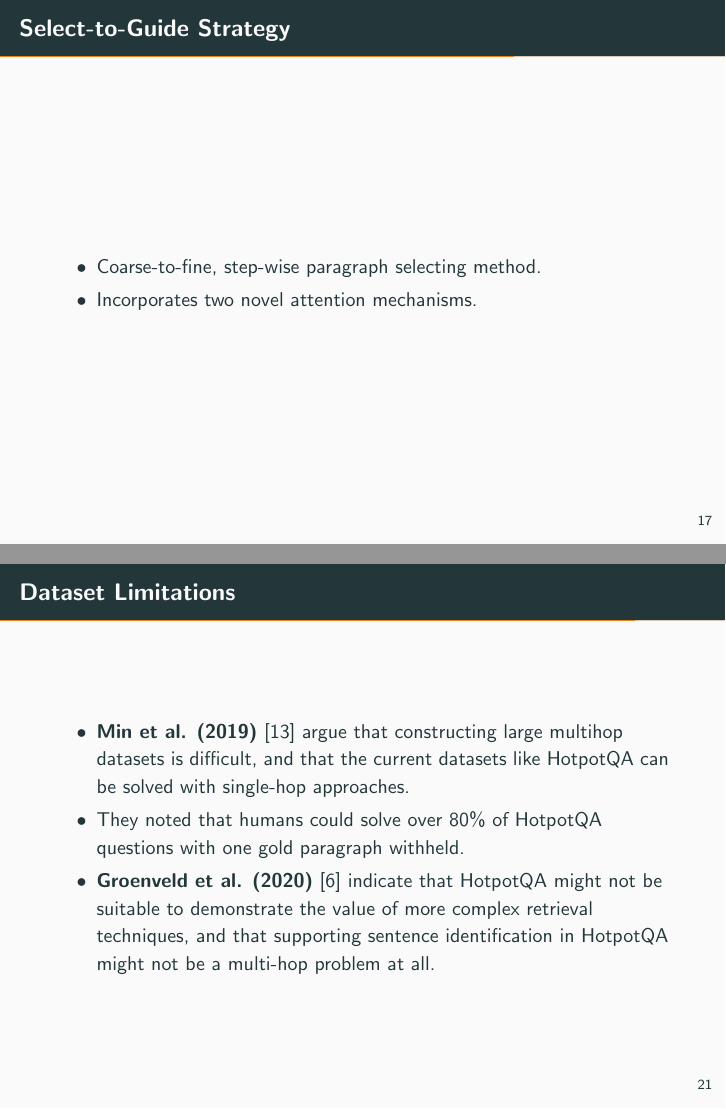
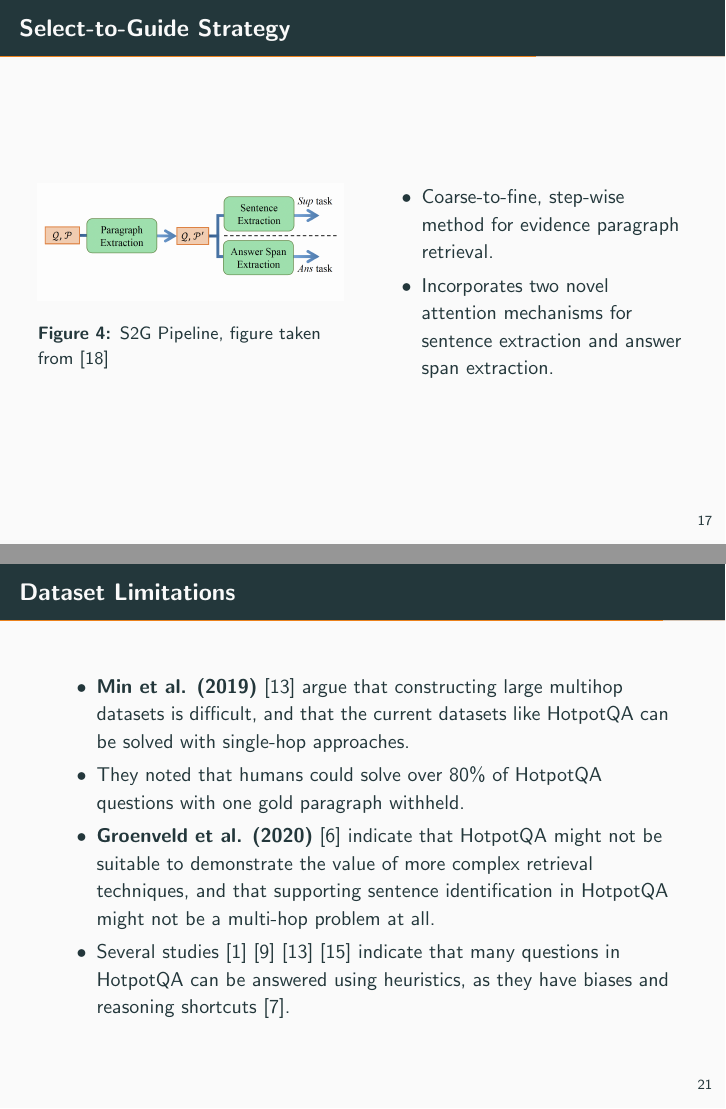
Before and after one commit to AjayDextrous/seminar-fagnn, LaTeX slides (presentation.tex): pages 22 and 26 of 40 before the commit and pages 27 and 37 of 50 after it, joined at a grey line. Compiled offline with pdfLaTeX.

Commit message:
final touches core concepts

```diff
--- a/presentation.tex
+++ b/presentation.tex
@@ -223,10 +223,23 @@ to enrich entity encoding.
 \begin{frame}
   \frametitle{Select-to-Guide Strategy}
 
-  \begin{itemize}
-    \item Coarse-to-fine, step-wise paragraph selecting method.
-    \item Incorporates two novel attention mechanisms.
-  \end{itemize}
+  \begin{columns}
+    \begin{column}{0.5\textwidth}
+      \begin{figure}
+      \begin{center}
+       \includegraphics[width=\textwidth]{fig/ext_fig/s2g_pipeline.png}
+       \caption{S2G Pipeline, figure taken from \cite{RN106}}
+       \end{center}
+      \end{figure}
+  \end{column}
+    \begin{column}{0.5\textwidth}
+      \begin{itemize}
+        \pause
+        \item Coarse-to-fine, step-wise method for evidence paragraph retrieval. \pause
+        \item Incorporates two novel attention mechanisms for sentence extraction and answer span extraction.
+      \end{itemize}
+    \end{column}
+  \end{columns}
 
 \end{frame}
 
@@ -268,16 +281,9 @@ to enrich entity encoding.
 \begin{frame}
   \frametitle{Dataset Limitations}
   \begin{itemize}
-    \item \textbf{Min et al. (2019)} \cite{RN150} argue that constructing large multihop datasets is difficult, and that the current datasets like HotpotQA can be solved with single-hop approaches.
-    \item They noted that humans could solve over 80\% of HotpotQA questions with one gold paragraph withheld.
-    \item \textbf{Groenveld et al. (2020)} \cite{RN126} indicate that HotpotQA might not be suitable to demonstrate the value of more complex retrieval techniques, and that supporting sentence identification in HotpotQA might not be a multi-hop problem at all.
-  \end{itemize}
-
-\end{frame}
-
-\begin{frame}
-  \frametitle{Dataset Limitations}
-  \begin{itemize}
+    \item \textbf{Min et al. (2019)} \cite{RN150} argue that constructing large multihop datasets is difficult, and that the current datasets like HotpotQA can be solved with single-hop approaches. \pause
+    \item They noted that humans could solve over 80\% of HotpotQA questions with one gold paragraph withheld. \pause
+    \item \textbf{Groenveld et al. (2020)} \cite{RN126} indicate that HotpotQA might not be suitable to demonstrate the value of more complex retrieval techniques, and that supporting sentence identification in HotpotQA might not be a multi-hop problem at all. \pause
     \item Several studies \cite{RN154} \cite{RN176} \cite{RN150} \cite{RN175} indicate that many questions in HotpotQA can be answered using heuristics,
     as they have biases and reasoning shortcuts \cite{RN177}.
   \end{itemize}
```
Also changed, not shown: fig/ext_fig/s2g_pipeline.png (added), presentation.tex (12 more changed lines).
